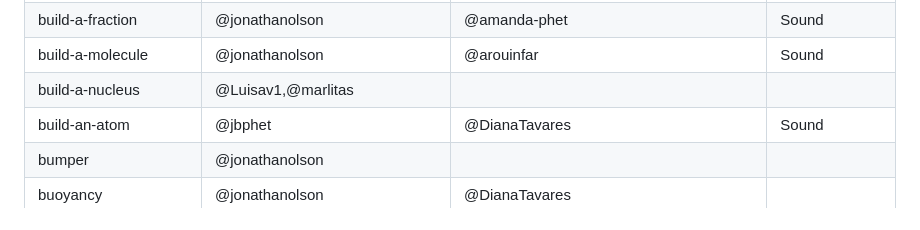
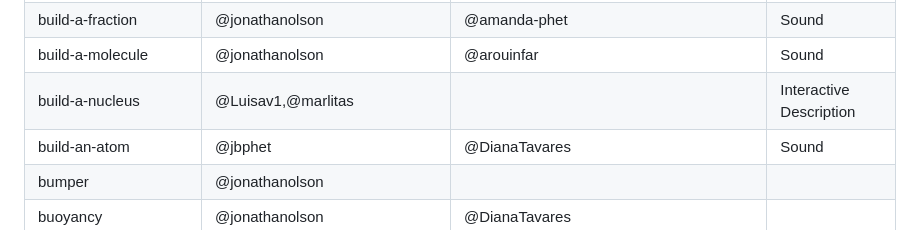
Before and after one commit to phetsims/phet-info, a Markdown page: sim-info/responsible_dev.md, the part around the change. Rendered like a GitHub page.

Commit message:
Update responsible_dev markdown output from daily grunt work

```diff
--- a/sim-info/responsible_dev.md
+++ b/sim-info/responsible_dev.md
@@ -33,7 +33,7 @@ NOTE: This file is generated, do not edit directly. It is created from `responsi
 | brand | @zepumph |  |  |
 | build-a-fraction | @jonathanolson | @amanda-phet | Sound |
 | build-a-molecule | @jonathanolson | @arouinfar | Sound |
-| build-a-nucleus | @Luisav1,@marlitas |  |  |
+| build-a-nucleus | @Luisav1,@marlitas |  | Interactive Description |
 | build-an-atom | @jbphet | @DianaTavares | Sound |
 | bumper | @jonathanolson |  |  |
 | buoyancy | @jonathanolson | @DianaTavares |  |
```
